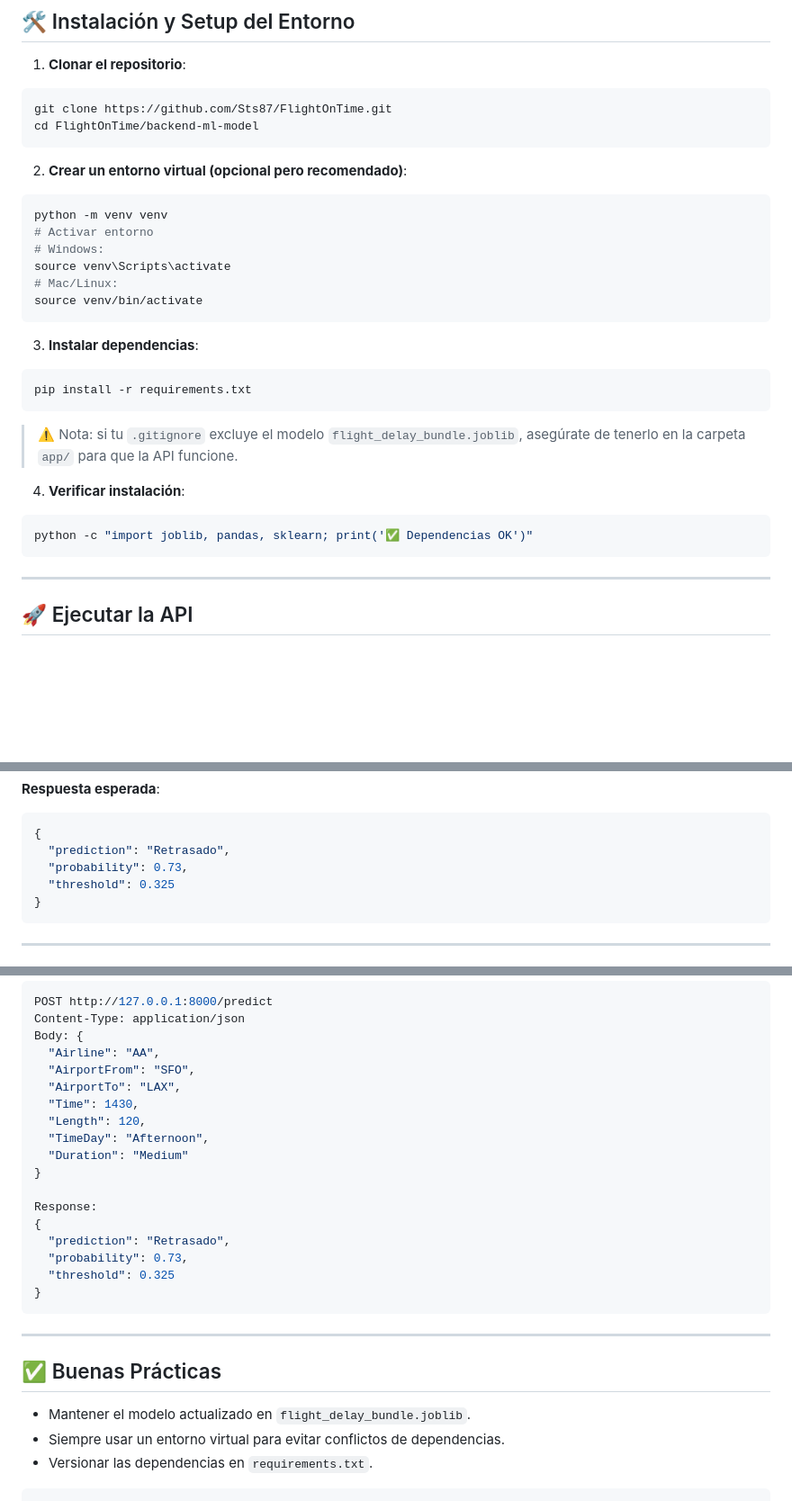
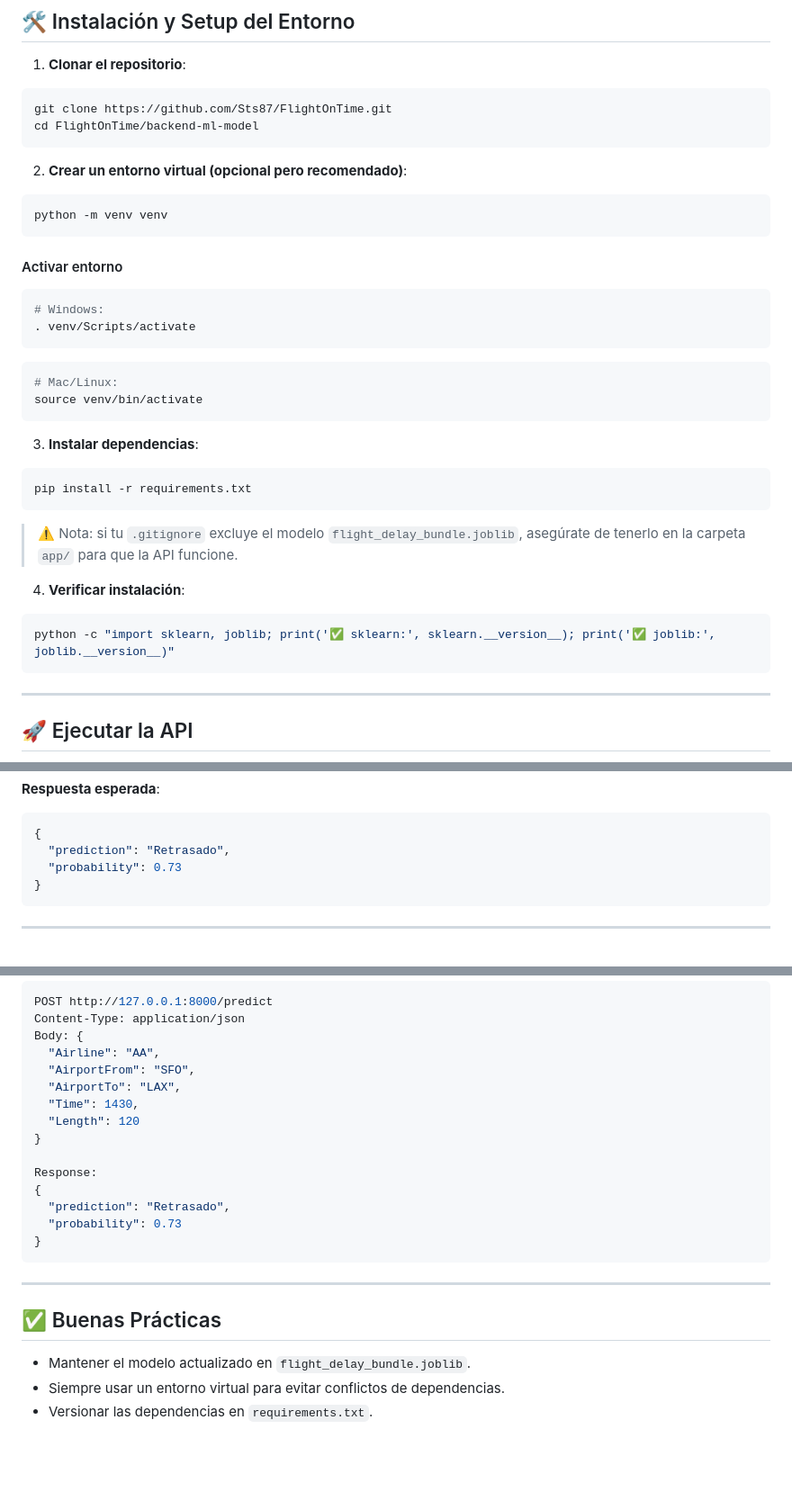
Before and after one commit to Sts87/FlightOnTime, a Markdown page: backend-ml-model/README.md, 3 parts joined by grey strips. Shown at 90% size. GitHub-like rendering; blank space fills up the shorter version.

Commit message:
Correccion README

````diff
--- a/backend-ml-model/README.md
+++ b/backend-ml-model/README.md
@@ -25,9 +25,14 @@ cd FlightOnTime/backend-ml-model
 
 ```bash
 python -m venv venv
-# Activar entorno
+```
+#### Activar entorno
+```bash
 # Windows:
-source venv\Scripts\activate
+. venv/Scripts/activate
+```
+
+```bash
 # Mac/Linux:
 source venv/bin/activate
 ```
@@ -43,7 +48,7 @@ pip install -r requirements.txt
 4. **Verificar instalación**:
 
 ```bash
-python -c "import joblib, pandas, sklearn; print('✅ Dependencias OK')"
+python -c "import sklearn, joblib; print('✅ sklearn:', sklearn.__version__); print('✅ joblib:', joblib.__version__)"
 ```
 
 ---
@@ -91,8 +96,7 @@ curl -X POST http://127.0.0.1:8000/predict \
 ```json
 {
   "prediction": "Retrasado",
-  "probability": 0.73,
-  "threshold": 0.325
+  "probability": 0.73
 }
 ```
 
@@ -128,16 +132,13 @@ Body: {
   "AirportFrom": "SFO",
   "AirportTo": "LAX",
   "Time": 1430,
-  "Length": 120,
-  "TimeDay": "Afternoon",
-  "Duration": "Medium"
+  "Length": 120
 }
 
 Response:
 {
   "prediction": "Retrasado",
-  "probability": 0.73,
-  "threshold": 0.325
+  "probability": 0.73
 }
 ```
 
@@ -148,5 +149,3 @@ Response:
 * Mantener el modelo actualizado en `flight_delay_bundle.joblib`.
 * Siempre usar un entorno virtual para evitar conflictos de dependencias.
 * Versionar las dependencias en `requirements.txt`.
-
-```
````
